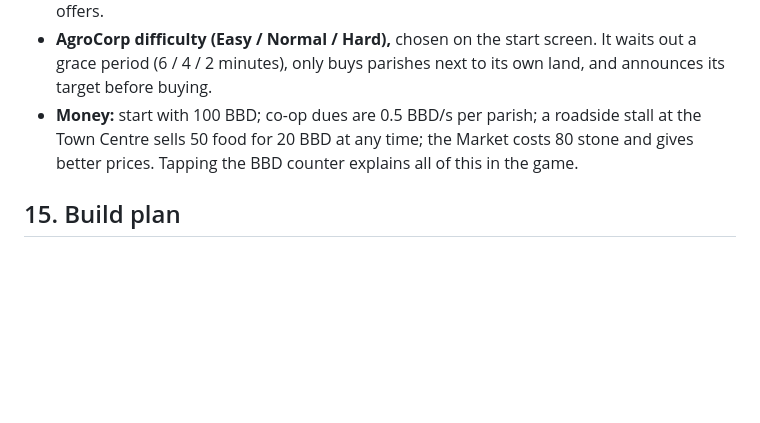
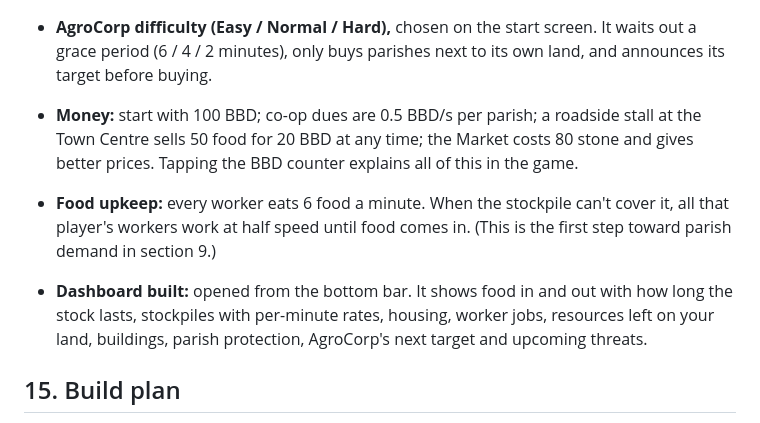
Before and after one commit to damianhinkson-bit/bim-grow-the-island, a Markdown page: docs/design-doc.md, the part around the change. Drawn GitHub-style; blank space fills up the shorter version.

Commit message:
Record food upkeep and dashboard in the design doc
Co-Authored-By: Claude Opus 5.5 <noreply@anthropic.com>
Claude-Session: https://claude.ai/code/session_01DtRqHVTkLh3xZYxkVWESCE

```diff
--- a/docs/design-doc.md
+++ b/docs/design-doc.md
@@ -231,6 +231,9 @@ Up to **4 players** online, alongside single-player:
 - **AgroCorp difficulty (Easy / Normal / Hard),** chosen on the start screen. It waits out a grace period (6 / 4 / 2 minutes), only buys parishes next to its own land, and announces its target before buying.
 - **Money:** start with 100 BBD; co-op dues are 0.5 BBD/s per parish; a roadside stall at the Town Centre sells 50 food for 20 BBD at any time; the Market costs 80 stone and gives better prices. Tapping the BBD counter explains all of this in the game.
 
+- **Food upkeep:** every worker eats 6 food a minute. When the stockpile can't cover it, all that player's workers work at half speed until food comes in. (This is the first step toward parish demand in section 9.)
+- **Dashboard built:** opened from the bottom bar. It shows food in and out with how long the stock lasts, stockpiles with per-minute rates, housing, worker jobs, resources left on your land, buildings, parish protection, AgroCorp's next target and upcoming threats.
+
 ## 15. Build plan
 
 1. ✅ **Real map:** coastline, parishes, terrain and towns.
```
